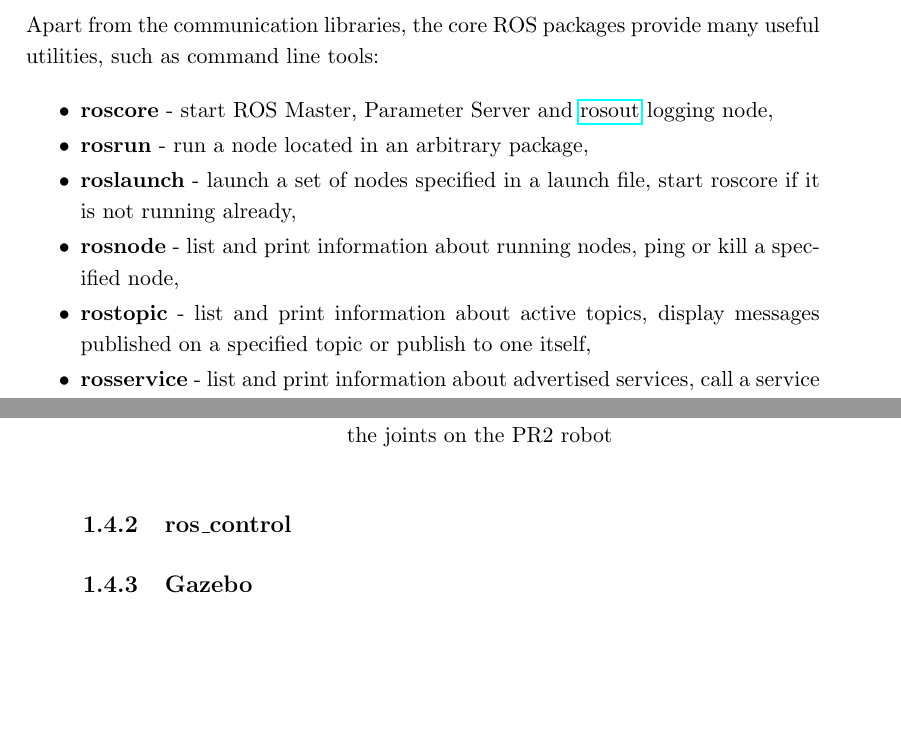
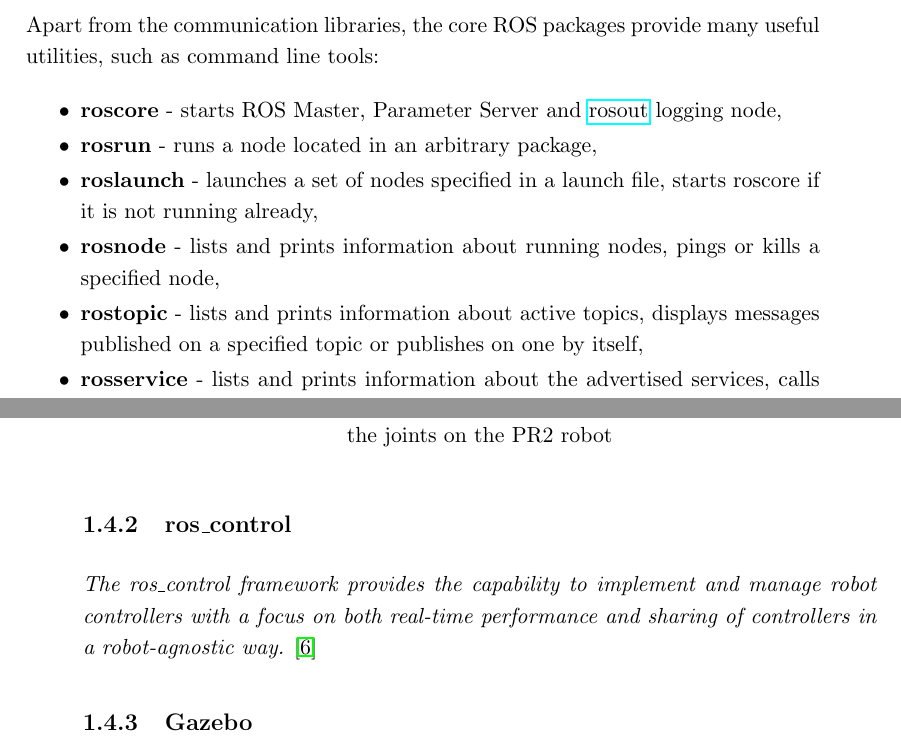
Before and after one commit to bjsowa/aleph2_thesis, a LaTeX thesis (aleph2_thesis.tex): two parts of pages 12 and 13 of 21, joined at a grey line, cut so that both start at the same text, the shorter picture padded with empty space. Compiled offline with pdfLaTeX.

Commit message:
some spelling corrections

```diff
--- a/aleph2_thesis.tex
+++ b/aleph2_thesis.tex
@@ -146,11 +146,11 @@ This section describes some main concepts of technologies the software is based
         Apart from the communication libraries, the core ROS packages provide many useful utilities, such as command line tools:
 
         \begin{itemize}[itemsep=0pt, parsep=2pt, topsep=0pt]
-            \item \textbf{roscore} - start ROS Master, Parameter Server and \href{http://wiki.ros.org/rosout#rosout-1}{rosout} logging node,
-            \item \textbf{rosrun} - run a node located in an arbitrary package,
-            \item \textbf{roslaunch} - launch a set of nodes specified in a launch file, start roscore if it is not running already,
-            \item \textbf{rosnode} - list and print information about running nodes, ping or kill a specified node,
-            \item \textbf{rostopic} - list and print information about active topics, display messages published on a specified topic or publish to one itself,
-            \item \textbf{rosservice} - list and print information about advertised services, call a service and display the response,
-            \item \textbf{rosdep} - download and install the dependencies of a given package,
+            \item \textbf{roscore} - starts ROS Master, Parameter Server and \href{http://wiki.ros.org/rosout#rosout-1}{rosout} logging node,
+            \item \textbf{rosrun} - runs a node located in an arbitrary package,
+            \item \textbf{roslaunch} - launches a set of nodes specified in a launch file, starts roscore if it is not running already,
+            \item \textbf{rosnode} - lists and prints information about running nodes, pings or kills a specified node,
+            \item \textbf{rostopic} - lists and prints information about active topics, displays messages published on a specified topic or publishes on one by itself,
+            \item \textbf{rosservice} - lists and prints information about the advertised services, calls a service and displays the response,
+            \item \textbf{rosdep} - downloads and installs the dependencies of a given package.
         \end{itemize}
@@ -181,6 +181,11 @@ This section describes some main concepts of technologies the software is based
 
     \subsection{ros\_control}
 
+    \textit{The ros\_control framework provides the capability to implement and manage robot controllers with a focus on both real-time performance and sharing of controllers in a robot-agnostic way.}
+    \cite{ros_control:paper}
+
+
+
     \begin{figure}[ht]
         \centering
         \includegraphics[width=\textwidth]{img/ros_control.png}
@@ -188,9 +193,6 @@ This section describes some main concepts of technologies the software is based
         \label{fig:ros_control}
     \end{figure}
 
-    % \cite{ros:control}
-
-% \pagebreak
     \subsection{Gazebo}
 
     \subsection{RUBI}
```
Also changed, not shown: bibliography.bib (+10 -1 lines), aleph2_thesis.tex (20 more changed lines).
